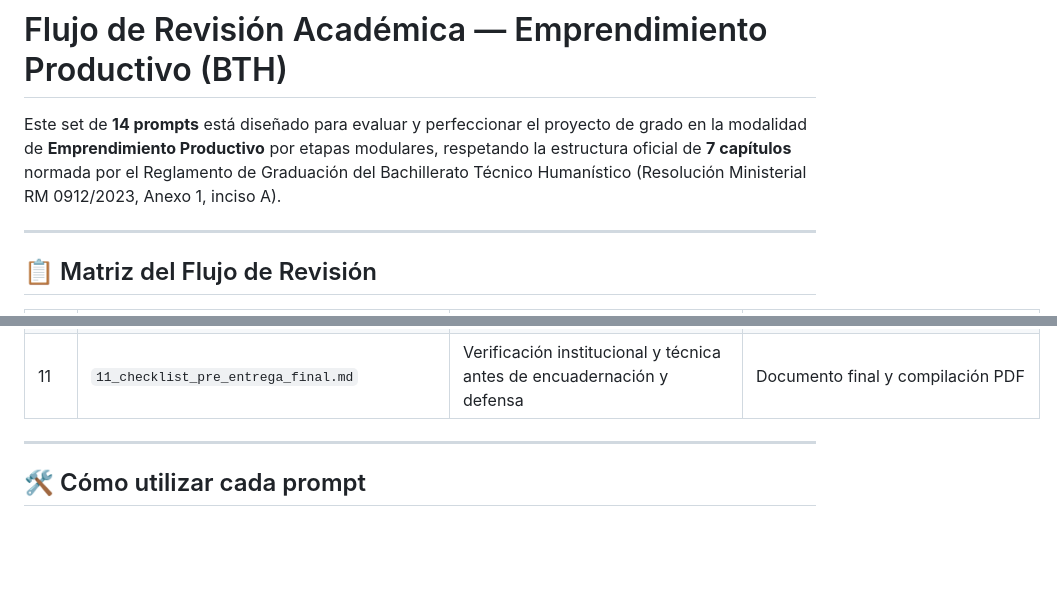
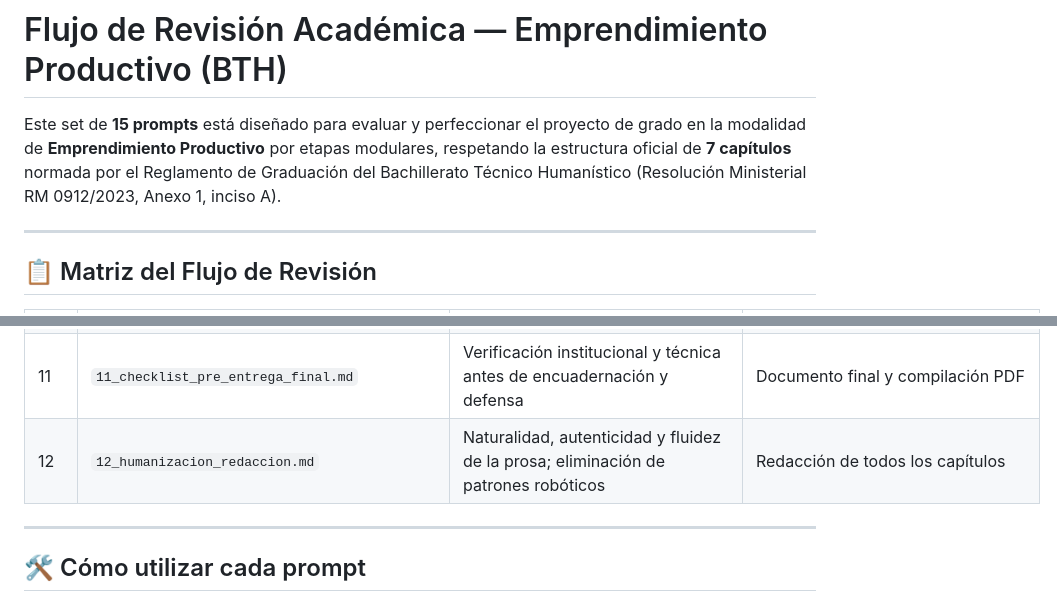
Before and after one commit to juanvladimir13/proyecto-grado-emprendimiento, a Markdown page: promts/revicion/00_README_flujo_revision.md, 2 parts joined by grey strips. Drawn GitHub-style; blank space fills up the shorter version.

```diff
--- a/promts/revicion/00_README_flujo_revision.md
+++ b/promts/revicion/00_README_flujo_revision.md
@@ -1,6 +1,6 @@
 # Flujo de Revisión Académica — Emprendimiento Productivo (BTH)
 
-Este set de **14 prompts** está diseñado para evaluar y perfeccionar el proyecto de grado en la modalidad de **Emprendimiento Productivo** por etapas modulares, respetando la estructura oficial de **7 capítulos** normada por el Reglamento de Graduación del Bachillerato Técnico Humanístico (Resolución Ministerial RM 0912/2023, Anexo 1, inciso A).
+Este set de **15 prompts** está diseñado para evaluar y perfeccionar el proyecto de grado en la modalidad de **Emprendimiento Productivo** por etapas modulares, respetando la estructura oficial de **7 capítulos** normada por el Reglamento de Graduación del Bachillerato Técnico Humanístico (Resolución Ministerial RM 0912/2023, Anexo 1, inciso A).
 
 ---
 
@@ -21,6 +21,7 @@ Este set de **14 prompts** está diseñado para evaluar y perfeccionar el proyec
 | 09 | `09_revision_redaccion_estilo_academico.md` | Registro formal, redacción impersonal, estilo APA 7, normas numéricas y viñetas | Redacción de todos los capítulos |
 | 10 | `10_revision_citas_bibliografia.md` | Correspondencia de citas parentéticas/narrativas con `referencias.bib` | `bibliografia/` y citas en texto |
 | 11 | `11_checklist_pre_entrega_final.md` | Verificación institucional y técnica antes de encuadernación y defensa | Documento final y compilación PDF |
+| 12 | `12_humanizacion_redaccion.md` | Naturalidad, autenticidad y fluidez de la prosa; eliminación de patrones robóticos | Redacción de todos los capítulos |
 
 ---
 
```
Also changed, not shown: AGENTS.md (+1 -1 lines), promts/revicion/12_humanizacion_redaccion.md (added, +133 -0 lines).
